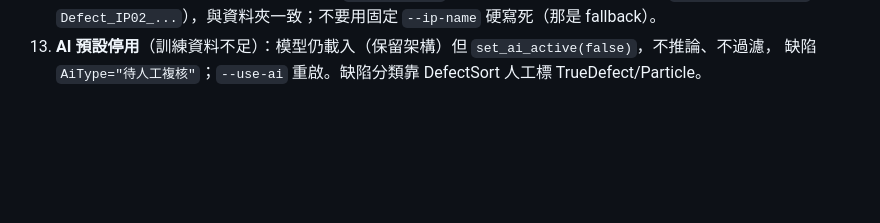
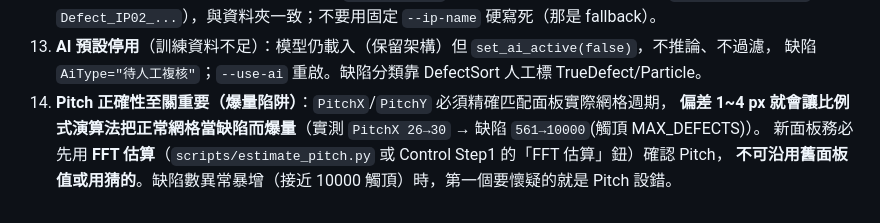
Before and after one commit to AddisLu/cf-aoi, a Markdown page: ip/CLAUDE.md, the part around the change. GitHub-like rendering; blank space fills up the shorter version.

```diff
--- a/ip/CLAUDE.md
+++ b/ip/CLAUDE.md
@@ -311,3 +311,7 @@ set_property(TARGET cfaoi_ip PROPERTY CUDA_SEPARABLE_COMPILATION ON)
     `IP02_Origin000001` → `Defect_IP02_...`），與資料夾一致；不要用固定 `--ip-name` 硬寫死（那是 fallback）。
 13. **AI 預設停用**（訓練資料不足）：模型仍載入（保留架構）但 `set_ai_active(false)`，不推論、不過濾，
     缺陷 `AiType="待人工複核"`；`--use-ai` 重啟。缺陷分類靠 DefectSort 人工標 TrueDefect/Particle。
+14. **Pitch 正確性至關重要（爆量陷阱）**：`PitchX`/`PitchY` 必須精確匹配面板實際網格週期，
+    **偏差 1~4 px 就會讓比例式演算法把正常網格當缺陷而爆量**（實測 `PitchX 26→30` → 缺陷 `561→10000`(觸頂 MAX_DEFECTS)）。
+    新面板務必先用 **FFT 估算**（`scripts/estimate_pitch.py` 或 Control Step1 的「FFT 估算」鈕）確認 Pitch，
+    **不可沿用舊面板值或用猜的**。缺陷數異常暴增（接近 10000 觸頂）時，第一個要懷疑的就是 Pitch 設錯。
```
Also changed, not shown: control/CLAUDE.md (+3 -1 lines), docs/CLAUDE.md (+7 -3 lines).
